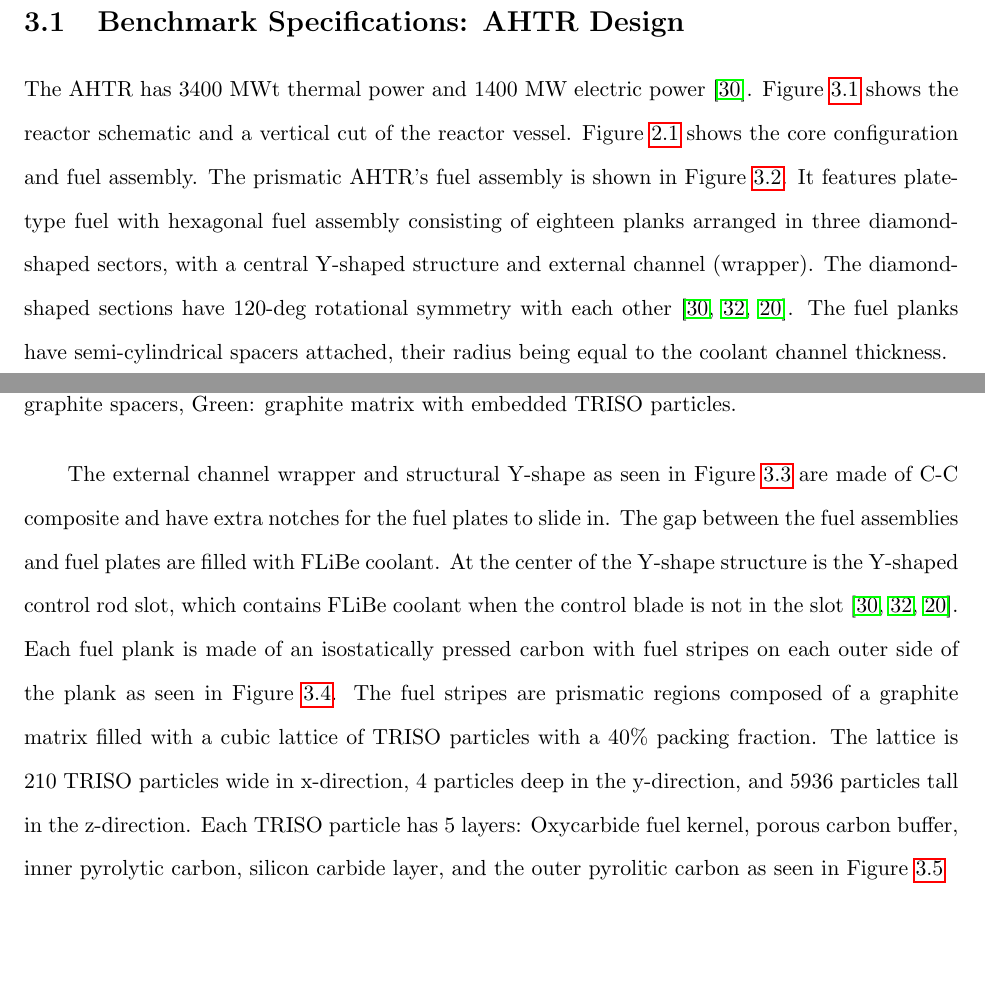
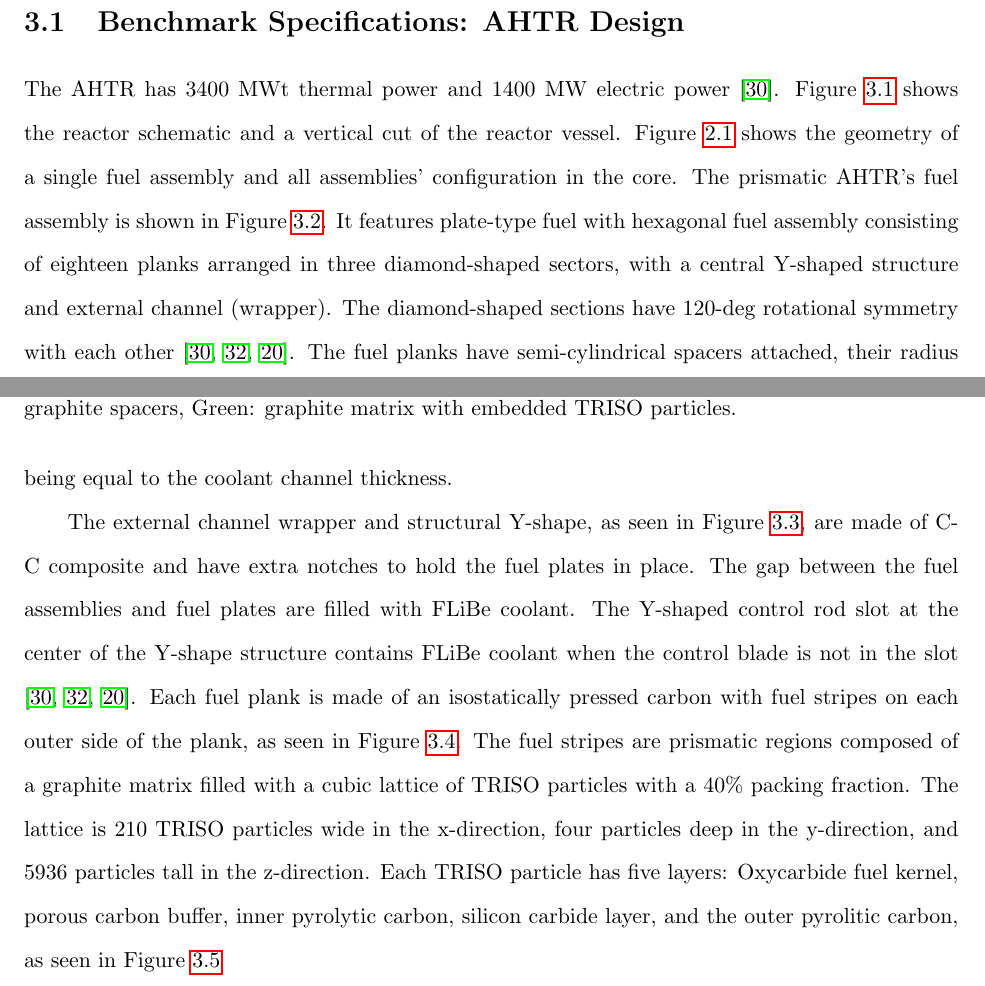
Before and after one commit to gwenchee/2021-chee-prelim, a LaTeX thesis (docs/2021-chee-prelim.tex, which reads docs/fhr-benchmark.tex): two parts of pages 25 and 26 of 45, joined at a grey line, cut so that both start at the same text, the shorter picture padded with empty space. Compiled offline with pdfLaTeX.

Commit message:
some grammarly

```diff
--- a/docs/fhr-benchmark.tex
+++ b/docs/fhr-benchmark.tex
@@ -61,7 +61,6 @@ The \gls{AHTR} has 3400 MWt thermal power and 1400 MW electric power
 \cite{varma_ahtr_2012}.
 Figure \ref{fig:reactor-schematic} shows the reactor schematic and a vertical
 cut of the reactor vessel.
-Figure \ref{fig:ahtr} shows the core configuration and fuel assembly.
 \begin{figure}[]
     \centering
     \includegraphics[width=0.9\linewidth]{reactor-schematic.png}
@@ -69,6 +68,8 @@ Figure \ref{fig:ahtr} shows the core configuration and fuel assembly.
     \cite{noauthor_fluoride_nodate}.}
     \label{fig:reactor-schematic}
 \end{figure}
+Figure \ref{fig:ahtr} shows the geometry of a single fuel assembly and all
+assemblies' configuration in the core.
 The prismatic \gls{AHTR}'s fuel assembly is shown in Figure
 \ref{fig:ahtr-fuel-assembly}.
 \begin{figure}[]
@@ -89,9 +90,9 @@ The diamond-shaped sections have 120-deg rotational symmetry with each other
 The fuel planks have semi-cylindrical spacers attached, their radius being
 equal to the coolant channel thickness.
 
-The external channel wrapper and structural Y-shape as seen in Figure
-\ref{fig:y-shape} are made of C-C composite and have extra notches for the
-fuel plates to slide in.
+The external channel wrapper and structural Y-shape, as seen in Figure
+\ref{fig:y-shape}, are made of C-C composite and have extra notches to hold
+the fuel plates in place.
 \begin{figure}[]
     \centering
     \includegraphics[width=0.8\linewidth]{y-shape.png}
@@ -101,11 +102,11 @@ fuel plates to slide in.
 \end{figure}
 The gap between the fuel assemblies and fuel plates are filled with \gls{FLiBe}
 coolant.
-At the center of the Y-shape structure is the Y-shaped control rod slot,
-which contains \gls{FLiBe} coolant when the control blade is not in the slot
+The Y-shaped control rod slot at the center of the Y-shape structure contains
+\gls{FLiBe} coolant when the control blade is not in the slot
 \cite{varma_ahtr_2012,ramey_monte_2018,noauthor_fluoride_nodate}.
 Each fuel plank is made of an isostatically pressed carbon with fuel stripes
-on each outer side of the plank as seen in Figure \ref{fig:ahtr-fuel-plank}.
+on each outer side of the plank, as seen in Figure \ref{fig:ahtr-fuel-plank}.
 \begin{figure}[]
     \centering
     \includegraphics[width=0.75\linewidth]{ahtr-fuel-plank.png}
@@ -115,11 +116,11 @@ on each outer side of the plank as seen in Figure \ref{fig:ahtr-fuel-plank}.
 \end{figure}
 The fuel stripes are prismatic regions composed of a graphite matrix filled with
 a cubic lattice of \gls{TRISO} particles with a 40\% packing fraction.
-The lattice is 210 \gls{TRISO} particles wide in x-direction, 4 particles deep in
-the y-direction, and 5936 particles tall in the z-direction.
-Each \gls{TRISO} particle has 5 layers: Oxycarbide fuel kernel, porous carbon
+The lattice is 210 \gls{TRISO} particles wide in the x-direction, four particles
+deep in the y-direction, and 5936 particles tall in the z-direction.
+Each \gls{TRISO} particle has five layers: Oxycarbide fuel kernel, porous carbon
 buffer, inner pyrolytic carbon, silicon carbide layer, and the outer pyrolitic
-carbon as seen in Figure \ref{fig:ahtr-triso}
+carbon, as seen in Figure \ref{fig:ahtr-triso}
 \begin{figure}[]
     \centering
     \includegraphics[width=0.35\linewidth]{ahtr-triso.png}
```
Also changed, not shown: docs/fhr-benchmark.tex (26 more changed lines).
